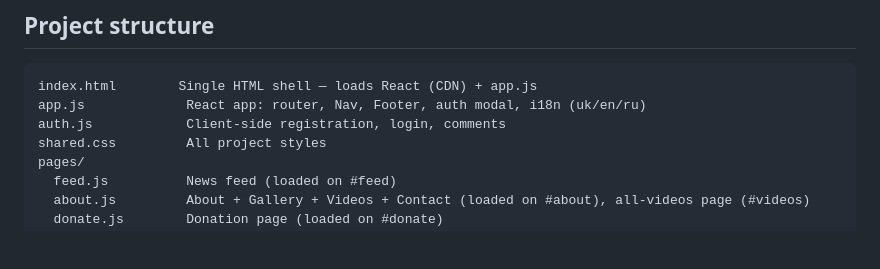
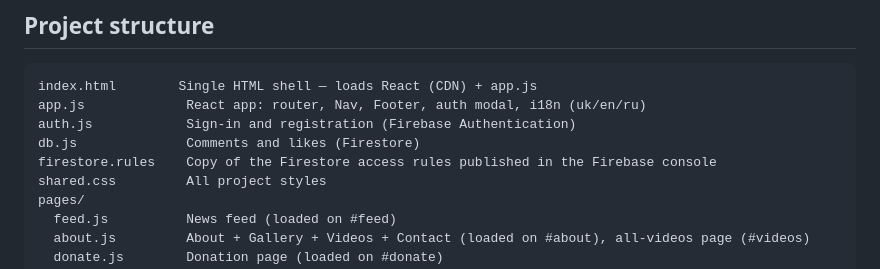
Before and after one commit to workalx/Children-of-God.com, a Markdown page: README.md, the part around the change. Drawn GitHub-style; blank space fills up the shorter version.

Commit message:
List auth.js, db.js and firestore.rules in the README file map
Co-Authored-By: Claude Opus 5.5 <noreply@anthropic.com>

````diff
--- a/README.md
+++ b/README.md
@@ -27,7 +27,9 @@ A multi-page website for **"Children of God"** ("Діти Божі"), a Ukrainia
 ```
 index.html        Single HTML shell — loads React (CDN) + app.js
 app.js             React app: router, Nav, Footer, auth modal, i18n (uk/en/ru)
-auth.js            Client-side registration, login, comments
+auth.js            Sign-in and registration (Firebase Authentication)
+db.js              Comments and likes (Firestore)
+firestore.rules    Copy of the Firestore access rules published in the Firebase console
 shared.css         All project styles
 pages/
   feed.js          News feed (loaded on #feed)
````
